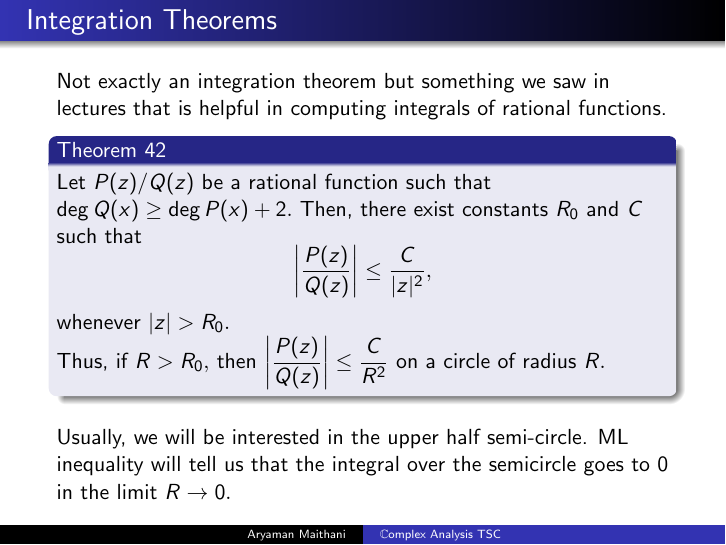
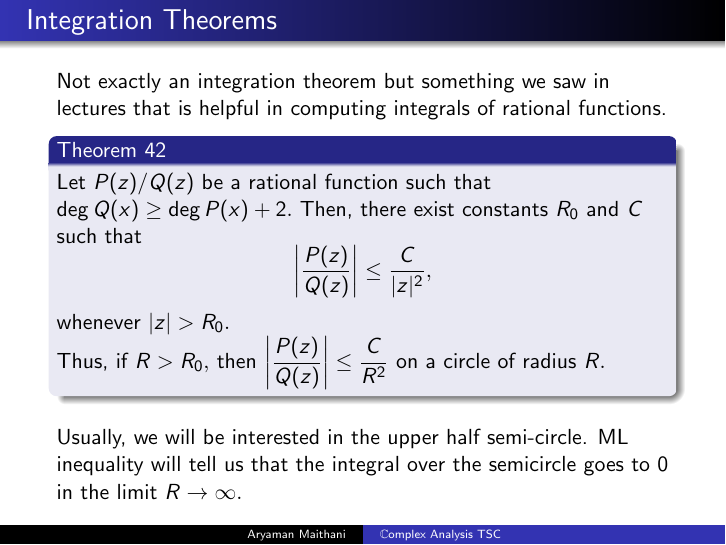
Before and after one commit to aryamanmaithani/ma-205-tut, LaTeX slides (TSC1.tex): page 69 of 70. The pictures show the PDF file TSC1.pdf that the author committed with the source.

Commit message:
fixed 0 typo

```diff
--- a/TSC1.tex
+++ b/TSC1.tex
@@ -834,7 +834,7 @@
         \uncover<7->{Thus, if $R > R_0,$ then $\left|\dfrac{P(z)}{Q(z)}\right| \le \dfrac{C}{R^2}$ on a circle of radius $R.$ }
     \end{thm}
 
-    \uncover<8->{Usually, we will be interested in the upper half semi-circle. }\uncover<9->{ML inequality will tell us that the integral over the semicircle goes to $0$ in the limit $R \to 0.$ }
+    \uncover<8->{Usually, we will be interested in the upper half semi-circle. }\uncover<9->{ML inequality will tell us that the integral over the semicircle goes to $0$ in the limit $R \to \infty.$ }
 \end{frame}
 \begin{frame}{The End}
     \begin{tcolorbox}
```
Also changed, not shown: TSC1-with-pauses.pdf, TSC1.pdf, TSC1.tex (2 more changed lines).
